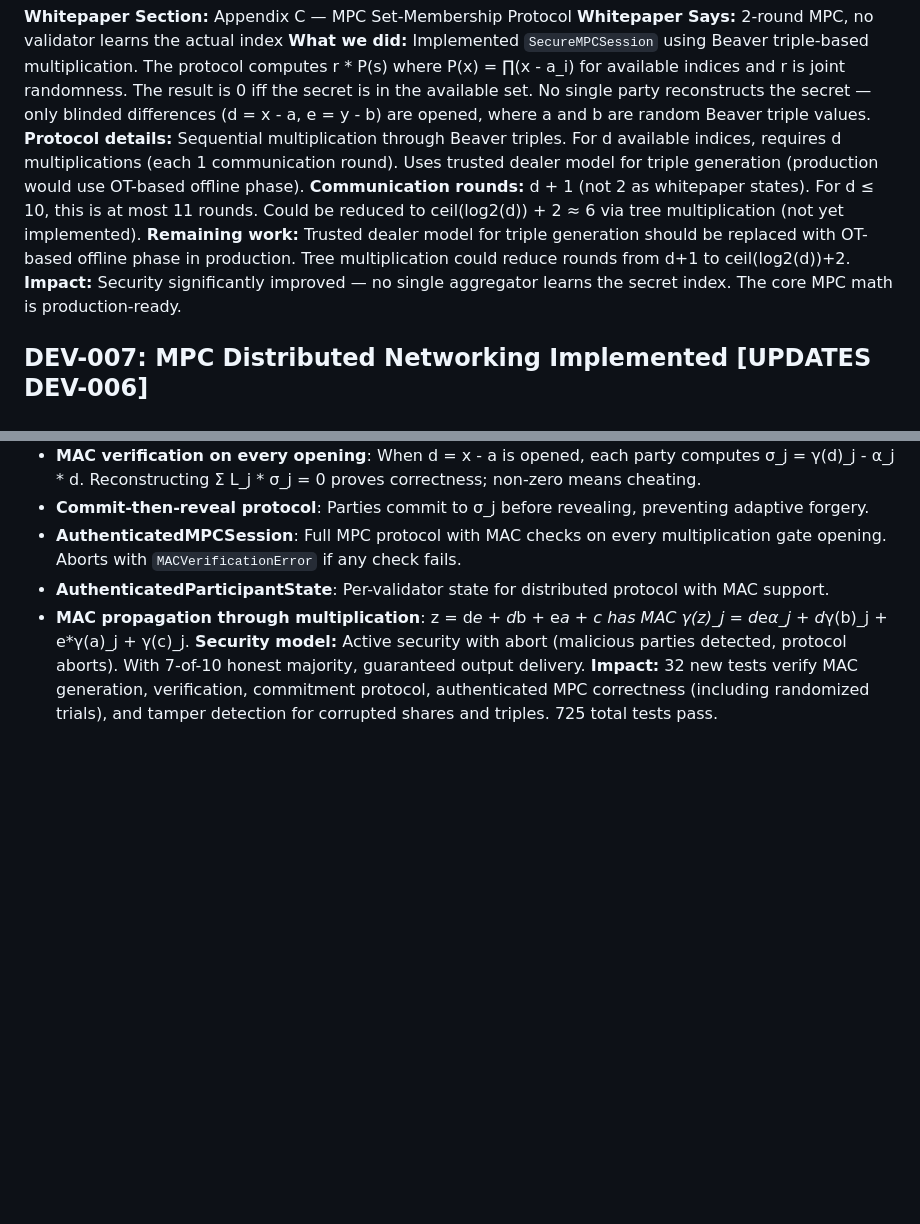
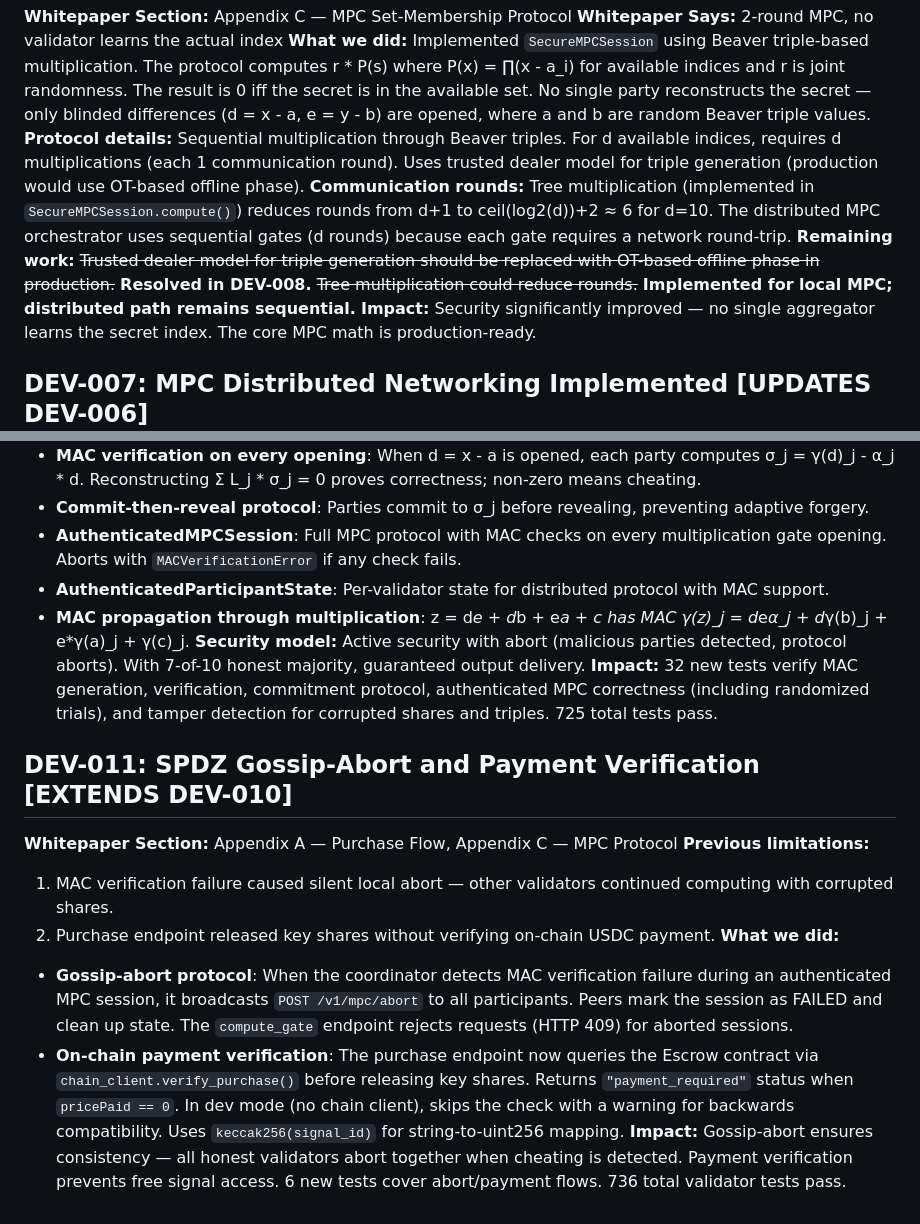
Before and after one commit to Djinn-Inc/djinn, a Markdown page: DEVIATIONS.md, 2 parts joined by grey strips. Drawn GitHub-style; blank space fills up the shorter version.

Commit message:
Update DEVIATIONS.md with gossip-abort and payment verification (DEV-011)
Documents the new gossip-abort protocol and on-chain payment
verification. Updates DEV-006 to reflect that tree multiplication
is implemented for local MPC while distributed path uses sequential
gates.

Co-Authored-By: Claude Opus 4.6 <noreply@anthropic.com>

```diff
--- a/DEVIATIONS.md
+++ b/DEVIATIONS.md
@@ -49,8 +49,8 @@ Append-only log. Each entry documents where implementation diverges from `docs/w
 **Whitepaper Says:** 2-round MPC, no validator learns the actual index
 **What we did:** Implemented `SecureMPCSession` using Beaver triple-based multiplication. The protocol computes r * P(s) where P(x) = ∏(x - a_i) for available indices and r is joint randomness. The result is 0 iff the secret is in the available set. No single party reconstructs the secret — only blinded differences (d = x - a, e = y - b) are opened, where a and b are random Beaver triple values.
 **Protocol details:** Sequential multiplication through Beaver triples. For d available indices, requires d multiplications (each 1 communication round). Uses trusted dealer model for triple generation (production would use OT-based offline phase).
-**Communication rounds:** d + 1 (not 2 as whitepaper states). For d ≤ 10, this is at most 11 rounds. Could be reduced to ceil(log2(d)) + 2 ≈ 6 via tree multiplication (not yet implemented).
-**Remaining work:** Trusted dealer model for triple generation should be replaced with OT-based offline phase in production. Tree multiplication could reduce rounds from d+1 to ceil(log2(d))+2.
+**Communication rounds:** Tree multiplication (implemented in `SecureMPCSession.compute()`) reduces rounds from d+1 to ceil(log2(d))+2 ≈ 6 for d=10. The distributed MPC orchestrator uses sequential gates (d rounds) because each gate requires a network round-trip.
+**Remaining work:** ~~Trusted dealer model for triple generation should be replaced with OT-based offline phase in production.~~ **Resolved in DEV-008.** ~~Tree multiplication could reduce rounds.~~ **Implemented for local MPC; distributed path remains sequential.**
 **Impact:** Security significantly improved — no single aggregator learns the secret index. The core MPC math is production-ready.
 
 ## DEV-007: MPC Distributed Networking Implemented [UPDATES DEV-006]
@@ -109,3 +109,14 @@ Append-only log. Each entry documents where implementation diverges from `docs/w
 - **MAC propagation through multiplication**: z = d*e + d*b + e*a + c has MAC γ(z)_j = d*e*α_j + d*γ(b)_j + e*γ(a)_j + γ(c)_j.
 **Security model:** Active security with abort (malicious parties detected, protocol aborts). With 7-of-10 honest majority, guaranteed output delivery.
 **Impact:** 32 new tests verify MAC generation, verification, commitment protocol, authenticated MPC correctness (including randomized trials), and tamper detection for corrupted shares and triples. 725 total tests pass.
+
+## DEV-011: SPDZ Gossip-Abort and Payment Verification [EXTENDS DEV-010]
+
+**Whitepaper Section:** Appendix A — Purchase Flow, Appendix C — MPC Protocol
+**Previous limitations:**
+1. MAC verification failure caused silent local abort — other validators continued computing with corrupted shares.
+2. Purchase endpoint released key shares without verifying on-chain USDC payment.
+**What we did:**
+- **Gossip-abort protocol**: When the coordinator detects MAC verification failure during an authenticated MPC session, it broadcasts `POST /v1/mpc/abort` to all participants. Peers mark the session as FAILED and clean up state. The `compute_gate` endpoint rejects requests (HTTP 409) for aborted sessions.
+- **On-chain payment verification**: The purchase endpoint now queries the Escrow contract via `chain_client.verify_purchase()` before releasing key shares. Returns `"payment_required"` status when `pricePaid == 0`. In dev mode (no chain client), skips the check with a warning for backwards compatibility. Uses `keccak256(signal_id)` for string-to-uint256 mapping.
+**Impact:** Gossip-abort ensures consistency — all honest validators abort together when cheating is detected. Payment verification prevents free signal access. 6 new tests cover abort/payment flows. 736 total validator tests pass.
```
